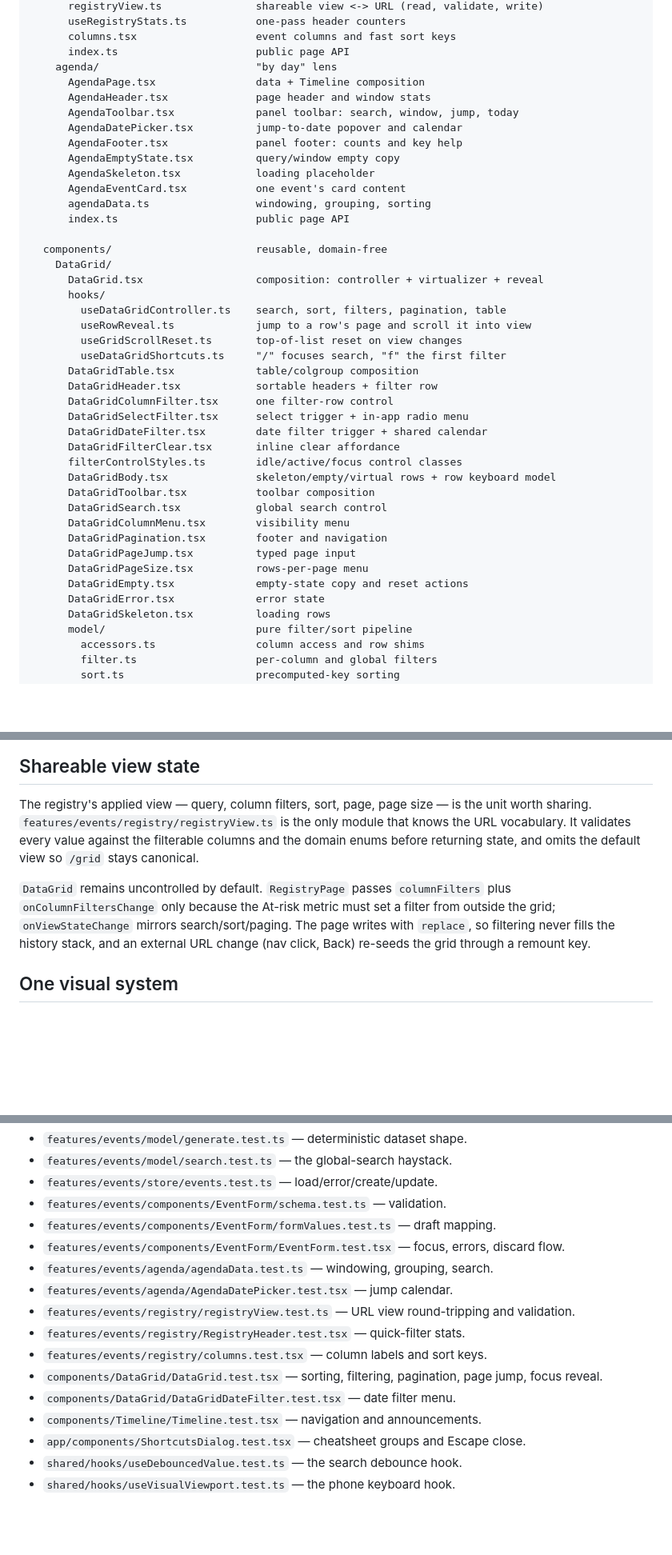
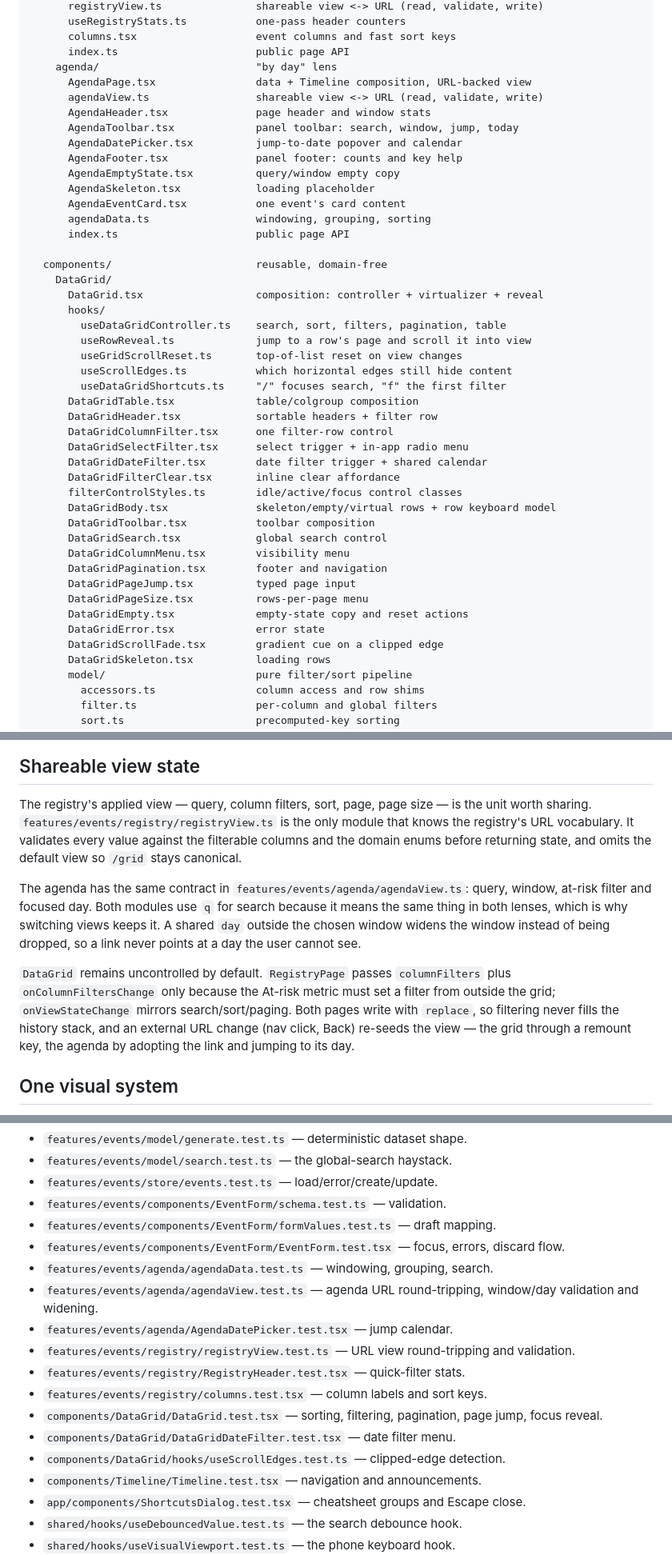
Before and after one commit to PaoloDiBello/event-console, a Markdown page: docs/architecture.md, 3 parts joined by grey strips. Shown at 80% size. GitHub-like rendering; blank space fills up the shorter version.

```diff
--- a/docs/architecture.md
+++ b/docs/architecture.md
@@ -92,7 +92,8 @@ src/
       columns.tsx                   event columns and fast sort keys
       index.ts                      public page API
     agenda/                         "by day" lens
-      AgendaPage.tsx                data + Timeline composition
+      AgendaPage.tsx                data + Timeline composition, URL-backed view
+      agendaView.ts                 shareable view <-> URL (read, validate, write)
       AgendaHeader.tsx              page header and window stats
       AgendaToolbar.tsx             panel toolbar: search, window, jump, today
       AgendaDatePicker.tsx          jump-to-date popover and calendar
@@ -110,6 +111,7 @@ src/
         useDataGridController.ts    search, sort, filters, pagination, table
         useRowReveal.ts             jump to a row's page and scroll it into view
         useGridScrollReset.ts       top-of-list reset on view changes
+        useScrollEdges.ts           which horizontal edges still hide content
         useDataGridShortcuts.ts     "/" focuses search, "f" the first filter
       DataGridTable.tsx             table/colgroup composition
       DataGridHeader.tsx            sortable headers + filter row
@@ -127,6 +129,7 @@ src/
       DataGridPageSize.tsx          rows-per-page menu
       DataGridEmpty.tsx             empty-state copy and reset actions
       DataGridError.tsx             error state
+      DataGridScrollFade.tsx        gradient cue on a clipped edge
       DataGridSkeleton.tsx          loading rows
       model/                        pure filter/sort pipeline
         accessors.ts                column access and row shims
@@ -197,15 +200,22 @@ components. A file boundary exists where a unit has a distinct reason to change.
 
 The registry's applied view — query, column filters, sort, page, page size — is
 the unit worth sharing. `features/events/registry/registryView.ts` is the only
-module that knows the URL vocabulary. It validates every value against the
-filterable columns and the domain enums before returning state, and omits the
+module that knows the registry's URL vocabulary. It validates every value against
+the filterable columns and the domain enums before returning state, and omits the
 default view so `/grid` stays canonical.
+
+The agenda has the same contract in `features/events/agenda/agendaView.ts`:
+query, window, at-risk filter and focused day. Both modules use `q` for search
+because it means the same thing in both lenses, which is why switching views
+keeps it. A shared `day` outside the chosen window widens the window instead of
+being dropped, so a link never points at a day the user cannot see.
 
 `DataGrid` remains uncontrolled by default. `RegistryPage` passes `columnFilters`
 plus `onColumnFiltersChange` only because the At-risk metric must set a filter
-from outside the grid; `onViewStateChange` mirrors search/sort/paging. The page
-writes with `replace`, so filtering never fills the history stack, and an
-external URL change (nav click, Back) re-seeds the grid through a remount key.
+from outside the grid; `onViewStateChange` mirrors search/sort/paging. Both pages
+write with `replace`, so filtering never fills the history stack, and an external
+URL change (nav click, Back) re-seeds the view — the grid through a remount key,
+the agenda by adopting the link and jumping to its day.
 
 ## One visual system
 
@@ -294,6 +304,8 @@ Tests are colocated with the unit they exercise:
 - `features/events/components/EventForm/EventForm.test.tsx` — focus, errors,
   discard flow.
 - `features/events/agenda/agendaData.test.ts` — windowing, grouping, search.
+- `features/events/agenda/agendaView.test.ts` — agenda URL round-tripping,
+  window/day validation and widening.
 - `features/events/agenda/AgendaDatePicker.test.tsx` — jump calendar.
 - `features/events/registry/registryView.test.ts` — URL view round-tripping
   and validation.
@@ -302,6 +314,7 @@ Tests are colocated with the unit they exercise:
 - `components/DataGrid/DataGrid.test.tsx` — sorting, filtering, pagination,
   page jump, focus reveal.
 - `components/DataGrid/DataGridDateFilter.test.tsx` — date filter menu.
+- `components/DataGrid/hooks/useScrollEdges.test.ts` — clipped-edge detection.
 - `components/Timeline/Timeline.test.tsx` — navigation and announcements.
 - `app/components/ShortcutsDialog.test.tsx` — cheatsheet groups and Escape close.
 - `shared/hooks/useDebouncedValue.test.ts` — the search debounce hook.
```
Also changed, not shown: README.md (+27 -12 lines), docs/screenshots/form.png, docs/screenshots/grid.png, docs/screenshots/timeline.png, 13 other files.
